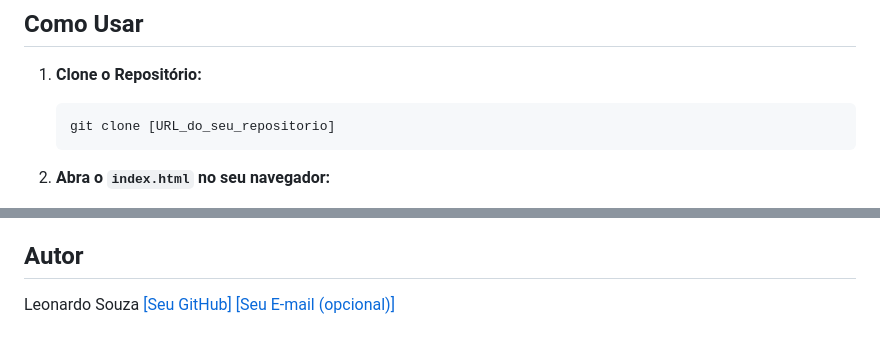
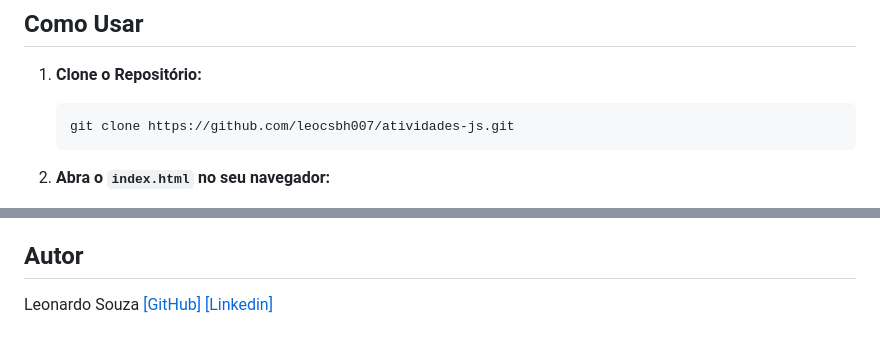
Before and after one commit to leocsbh007/atividades-js, a Markdown page: README.md, 2 parts joined by grey strips. GitHub-like rendering.

````diff
--- a/README.md
+++ b/README.md
@@ -38,7 +38,7 @@ Os projetos individuais incluem:
 
 1.  **Clone o Repositório:**
     ```bash
-    git clone [URL_do_seu_repositorio]
+    git clone https://github.com/leocsbh007/atividades-js.git
     ```
 2.  **Abra o `index.html` no seu navegador:**
     *   Navegue até a pasta onde você clonou o projeto.
@@ -80,5 +80,5 @@ Este projeto é licenciado sob a [Sua Licença].
 ## Autor
 
 Leonardo Souza
-[\[Seu GitHub\]](https://github.com/leocsbh007)
-[\[Seu E-mail (opcional)\]](https://www.linkedin.com/in/leonardo-souza-2a83b11a/)
+[\[GitHub\]](https://github.com/leocsbh007)
+[\[Linkedin\]](https://www.linkedin.com/in/leonardo-souza-2a83b11a/)
````
